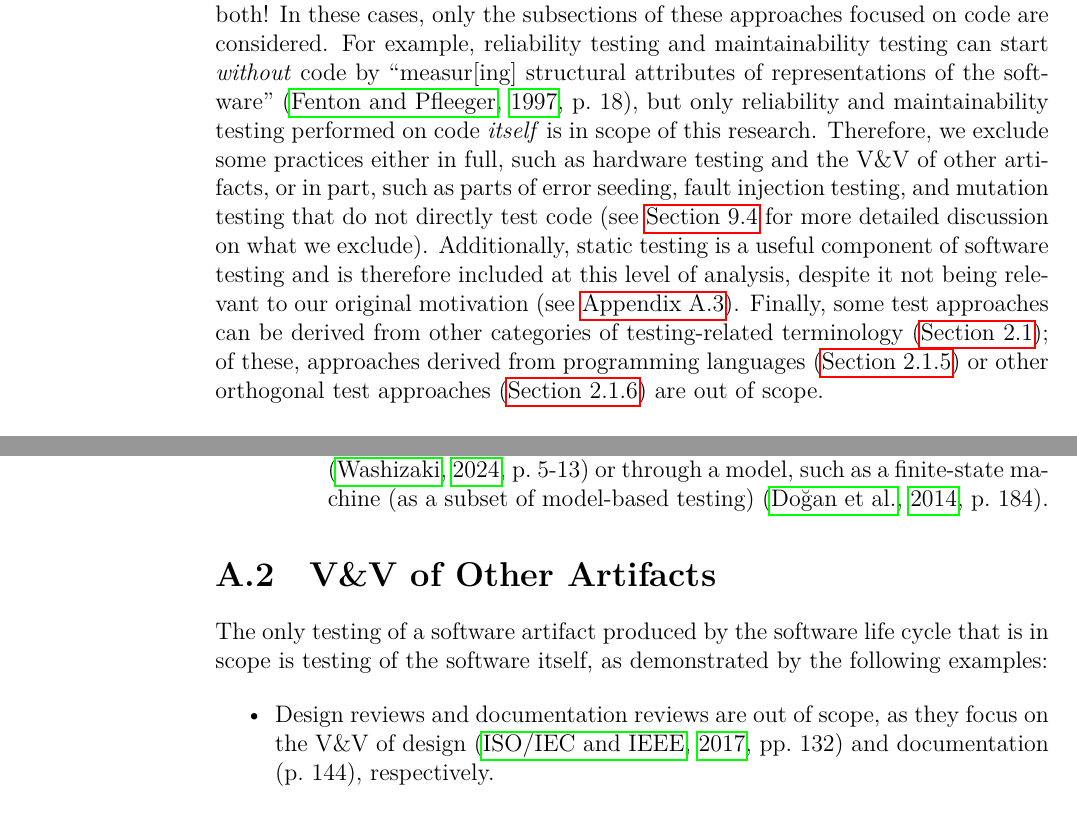
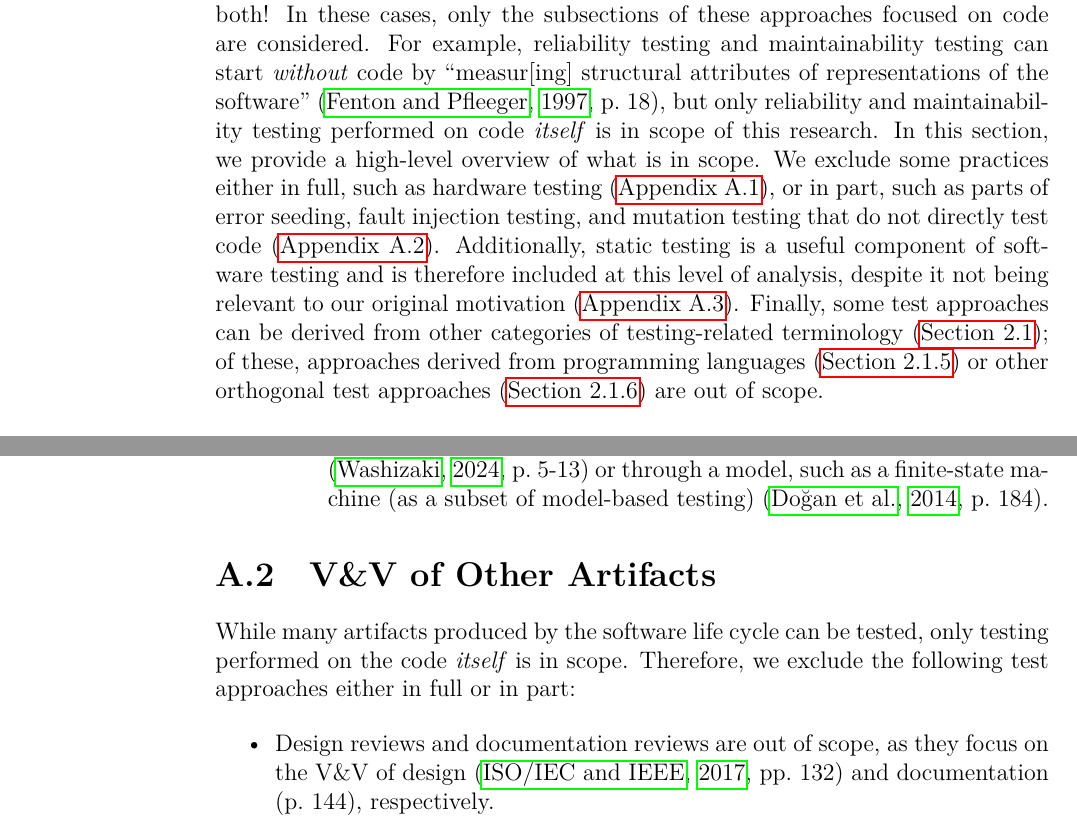
Before and after one commit to samm82/TestingTesting, a LaTeX thesis (thesis.tex, which reads back/appendix_scope.tex, chapters/02_scope.tex): two parts of pages 27 and 141 of 144, joined at a grey line, cut so that both start at the same text. The pictures show the PDF file thesis.pdf that the author committed with the source.

Commit message:
Improve consistency/coherence of scope section headers; #139
Temporarily(-ish) refer to specific subsections of scope appendix
This mitigates the issue with app-scope not working

```diff
--- a/back/appendix_scope.tex
+++ b/back/appendix_scope.tex
@@ -77,9 +78,9 @@ are some examples of hardware testing approaches:
 
 \section[V\&V of Other Artifacts]{\acs{vnv} of Other Artifacts}
 \label{other-vnv}
-The only testing of a software artifact produced by the software life cycle
-that is in scope is testing of the software itself, as demonstrated by the
-following examples:
+While many artifacts produced by the software life cycle can be tested, only
+testing performed on the code \emph{itself} is in scope. Therefore, we exclude
+the following test approaches either in full or in part:
 
 \begin{itemize}
     \item Design reviews and documentation reviews are out of scope, as they
--- a/chapters/02_scope.tex
+++ b/chapters/02_scope.tex
@@ -9,13 +9,17 @@ code are considered. For example, reliability testing and maintainability
 testing can start \emph{without} code by ``measur[ing] structural attributes
 of representations of the software'' \citep[p.~18]{FentonAndPfleeger1997}, but
 only reliability and maintainability testing performed on code \emph{itself} is
-in scope of this research. Therefore, we exclude some practices either in full,
-such as hardware testing and the \acs{vnv} of other artifacts, or in part, such
-as parts of error seeding, fault injection testing, and mutation testing that
-do not directly test code (see \Cref{app-scope} for more detailed discussion
-on what we exclude). Additionally, static testing is a useful component of
+in scope of this research. In this section, we provide a high-level overview
+of what is in scope. We exclude some practices either in full, such as hardware
+testing (\Cref{hard-test}), or in part, such as parts of error seeding, fault
+injection testing, and mutation testing that do not directly test code
+(\Cref{other-vnv}).
+% More specific refs are used for now, since the following label points to
+%   Section 9.4 instead of Appendix A for some reason
+% (see \Cref{app-scope} for more detailed discussion on what we exclude).
+Additionally, static testing is a useful component of
 software testing and is therefore included at this level of analysis, despite
-it not being relevant to our original motivation (see \Cref{static-test}).
+it not being relevant to our original motivation (\Cref{static-test}).
 \ifnotpaper Finally, some test approaches can
     be derived from other categories of testing-related terminology
     (\Cref{derived-tests}); of these, approaches derived from programming
```
Also changed, not shown: thesis.pdf, back/appendix_scope.tex (8 more changed lines).
